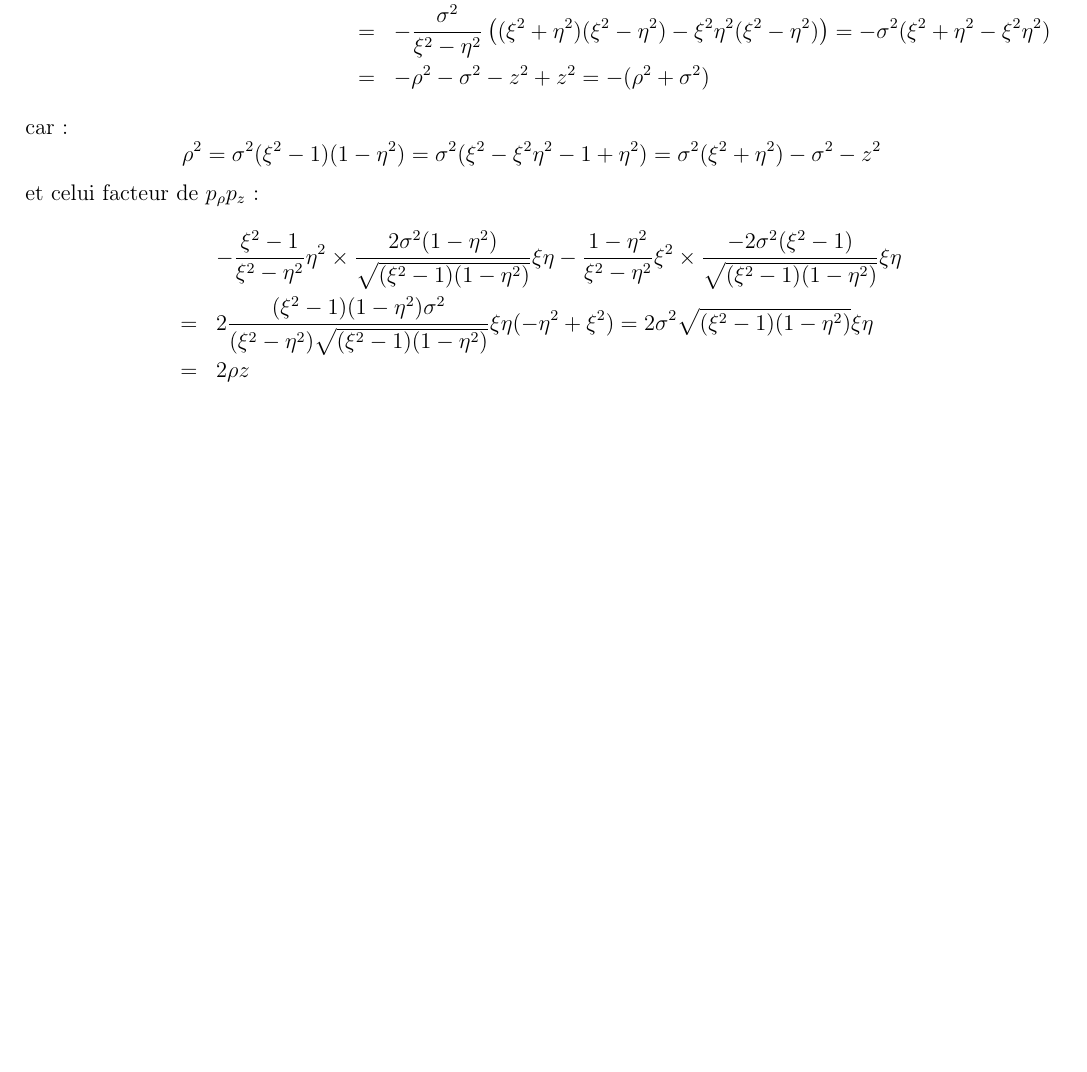
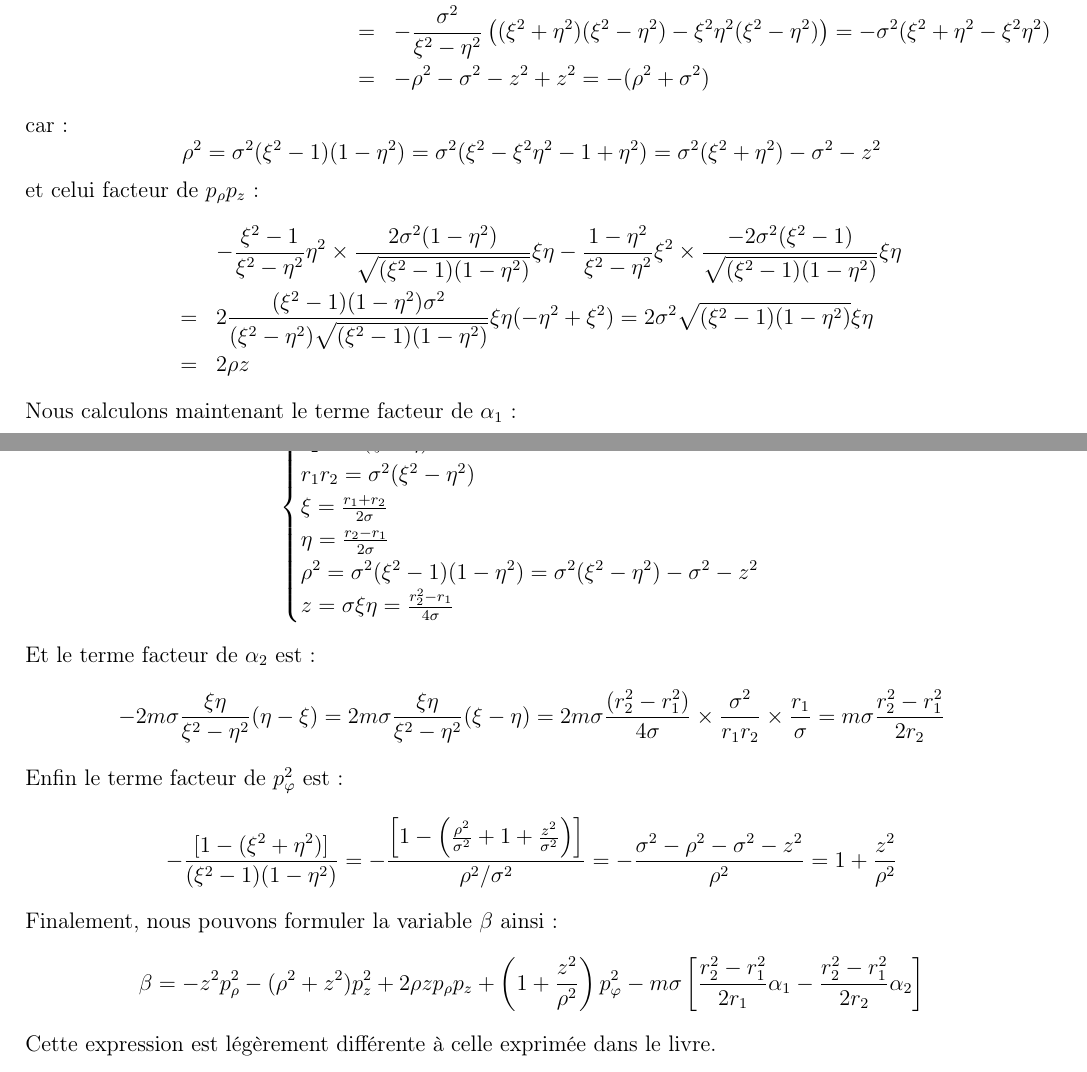
Before and after one commit to SMajerowicz/Physics, a LaTeX document (Mécanique/démonstration.tex, which reads Mécanique/chapters/exercices/chapter-07-exercices.tex): part of page 217 of 217 before the commit and two parts of pages 217 and 218 of 218 after it, the two joined at a grey line, cut so that both start at the same text, the shorter picture padded with empty space. Compiled offline with pdfLaTeX.

Commit message:
Paragraph 48 exercice end

```diff
--- a/Mécanique/chapters/exercices/chapter-07-exercices.tex
+++ b/Mécanique/chapters/exercices/chapter-07-exercices.tex
@@ -430,3 +430,6 @@ et celui facteur de $p_{\rho}p_{z}$ :
 	& = & 2\frac{(\xi^{2} - 1)(1 - \eta^{2})\sigma^{2}}{(\xi^{2} - \eta^{2})\sqrt{(\xi^{2} - 1)(1 - \eta^{2})}}\xi\eta(-\eta^{2} + \xi^{2}) = 2\sigma^{2}\sqrt{(\xi^{2} - 1)(1 - \eta^{2})}\xi\eta \nonumber \\
 	& = & 2\rho z \nonumber
 \eea
+Nous calculons maintenant le terme facteur de $\alpha_{1}$ :
+\benn
+	-2m\sigma\frac{\xi\eta}{\xi^{2} - \eta^{2}}(\eta + \xi) = -2m\sigma\frac{(r_{2}^{2} - r_{1}^{2})}{4\sigma}\times\frac{\sigma^{2}}{r_{1}r_{2}}\times\frac{r^{2}}{\sigma} = -m\sigma\frac{r_{2}^{2} - r_{1}^{2}}{2r_{1}}
@@ -432,0 +439,23 @@ et celui facteur de $p_{\rho}p_{z}$ :
+	\begin{cases}
+		r_{1} = \sigma(\xi - \eta) \\
+		r_{2} = \sigma(\xi + \eta) \\
+		r_{1}r_{2} = \sigma^{2}(\xi^{2} - \eta^{2}) \\
+		\xi = \frac{r_{1} + r_{2}}{2\sigma} \\
+		\eta = \frac{r_{2} - r_{1}}{2\sigma} \\
+		\rho^{2} = \sigma^{2}(\xi^{2} - 1)(1 - \eta^{2}) = \sigma^{2}(\xi^{2} - \eta^{2}) - \sigma^{2} - z^{2} \\
+		z = \sigma\xi\eta = \frac{r_{2}^{2} - r_{1}}{4\sigma}
+	\end{cases}
+\eenn
+Et le terme facteur de $\alpha_{2}$ est :
+\benn
+	-2m\sigma\frac{\xi\eta}{\xi^{2} - \eta^{2}}(\eta - \xi) = 2m\sigma\frac{\xi\eta}{\xi^{2} - \eta^{2}}(\xi - \eta) = 2m\sigma\frac{(r_{2}^{2} - r_{1}^{2})}{4\sigma}\times\frac{\sigma^{2}}{r_{1}r_{2}}\times\frac{r_{1}}{\sigma} = m\sigma\frac{r_{2}^{2} - r_{1}^{2}}{2r_{2}}
+\eenn
+Enfin le terme facteur de $p_{\varphi}^{2}$ est :
+\benn
+	-\frac{\left[1 - (\xi^{2} + \eta^{2})\right]}{(\xi^{2} - 1)(1 - \eta^{2})}= -\frac{\left[1 - \left(\frac{\rho^{2}}{\sigma^{2}} + 1 + \frac{z^{2}}{\sigma^{2}}\right)\right]}{\rho^{2}/\sigma^{2}} = -\frac{\sigma^{2} - \rho^{2} - \sigma^{2} - z^{2}}{\rho^{2}} = 1 + \frac{z^{2}}{\rho^{2}}
+\eenn
+Finalement, nous pouvons formuler la variable $\beta$ ainsi :
+\benn
+	\beta = -z^{2}p_{\rho}^{2} - (\rho^{2} + z^{2})p_{z}^{2} + 2\rho zp_{\rho}p_{z} + \left(1 + \frac{z^{2}}{\rho^{2}}\right)p_{\varphi}^{2} - m\sigma\left[\frac{r_{2}^{2} - r_{1}^{2}}{2r_{1}}\alpha_{1} - \frac{r_{2}^{2} - r_{1}^{2}}{2r_{2}}\alpha_{2}\right]
+\eenn
+Cette expression est l\'{e}g\`{e}rement diff\'{e}rente \`{a} celle exprim\'{e}e dans le livre.
```
Also changed, not shown: Mécanique/chapters/exercices/chapter-07-exercices.tex (3 more changed lines).
